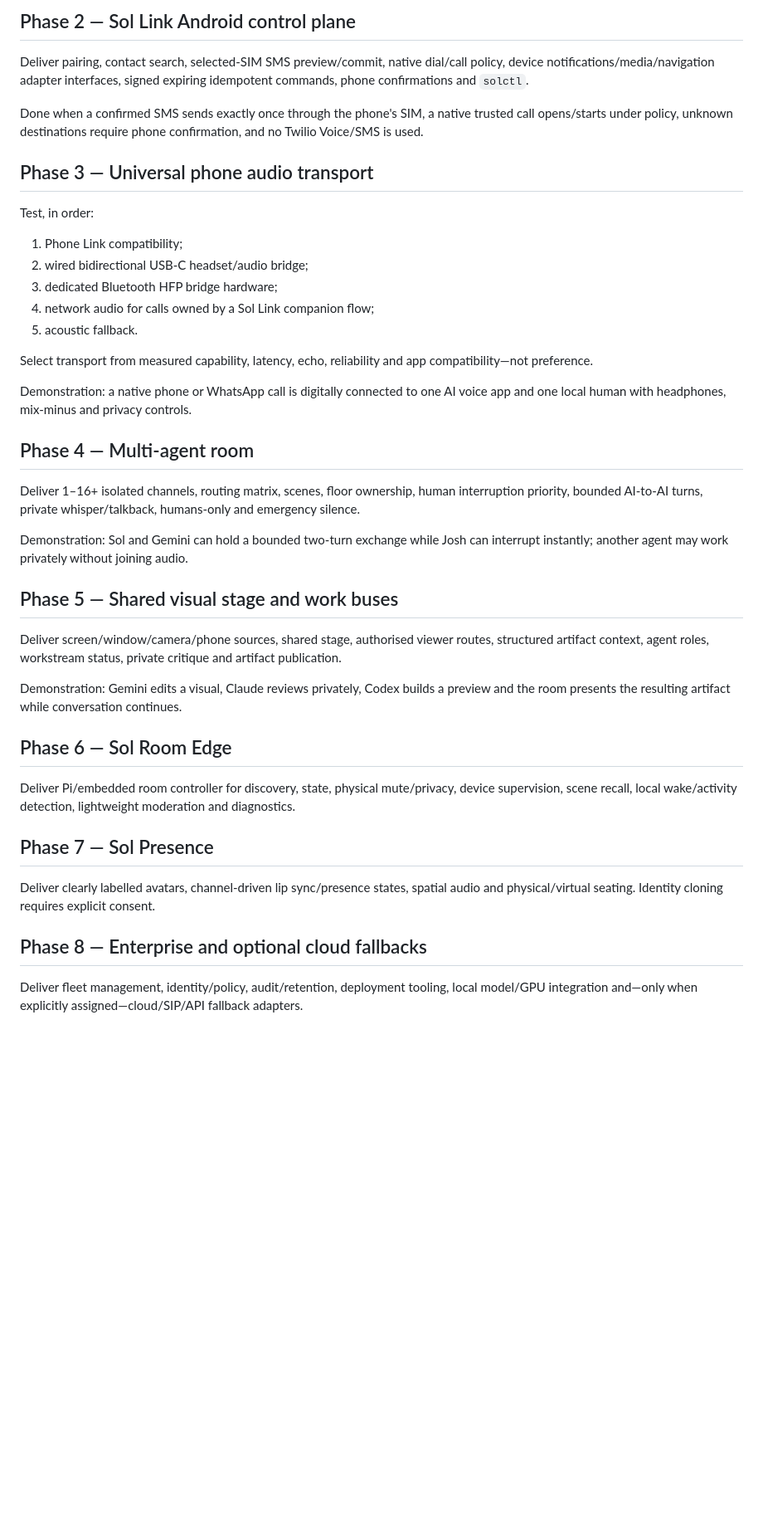
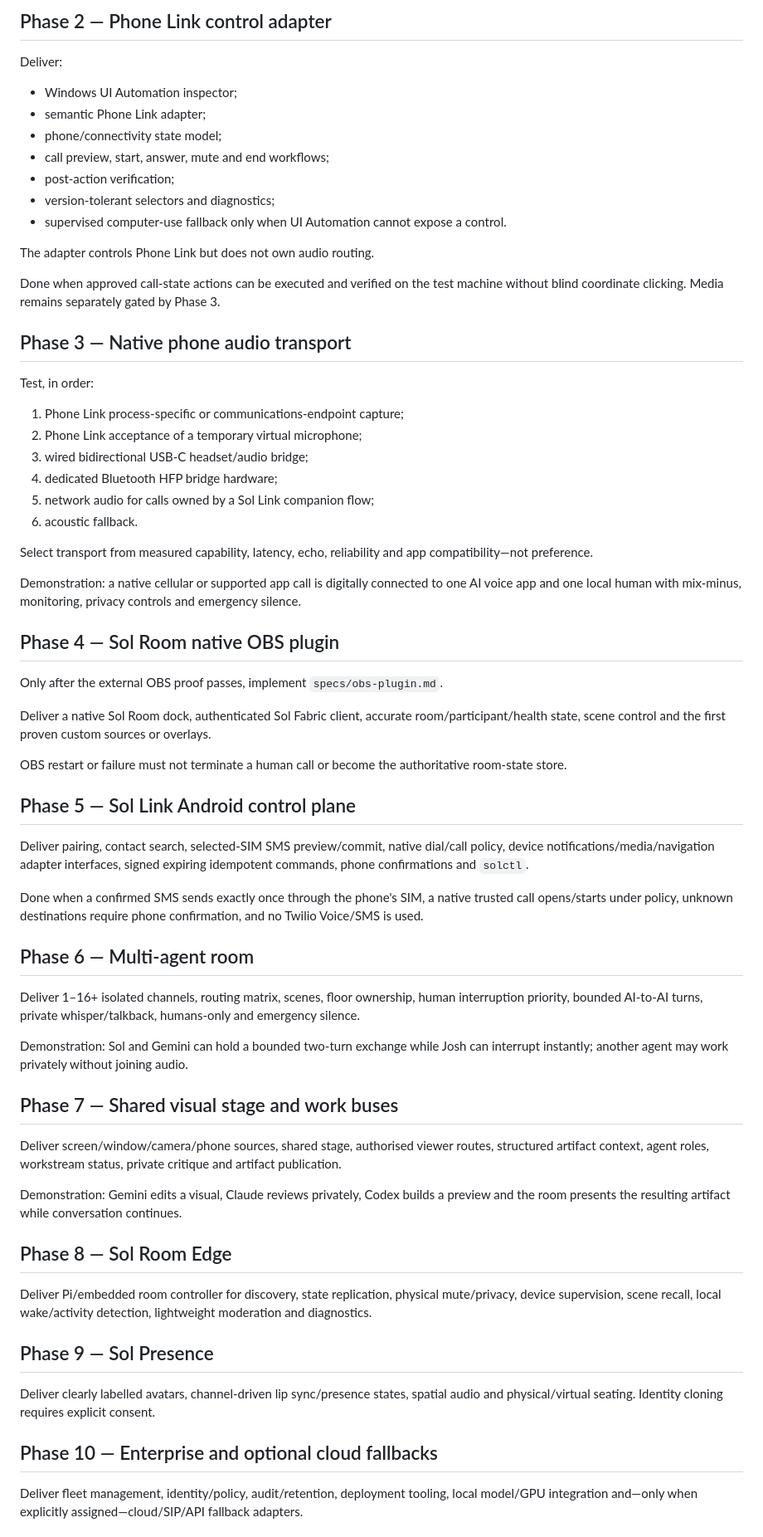
Before and after one commit to blueshirtprogrammer/sol-conference, a Markdown page: CODEX_PROJECT.md, the part around one of its changes. Shown at 83% size. Rendered like a GitHub page; blank space fills up the shorter version.

```diff
--- a/CODEX_PROJECT.md
+++ b/CODEX_PROJECT.md
@@ -40,44 +73,69 @@ Demonstration: a person in a desktop meeting speaks with an existing AI voice ap
 
-## Phase 2 — Sol Link Android control plane
+## Phase 2 — Phone Link control adapter
+
+Deliver:
+
+- Windows UI Automation inspector;
+- semantic Phone Link adapter;
+- phone/connectivity state model;
+- call preview, start, answer, mute and end workflows;
+- post-action verification;
+- version-tolerant selectors and diagnostics;
+- supervised computer-use fallback only when UI Automation cannot expose a control.
+
+The adapter controls Phone Link but does not own audio routing.
+
+Done when approved call-state actions can be executed and verified on the test machine without blind coordinate clicking. Media remains separately gated by Phase 3.
+
+## Phase 3 — Native phone audio transport
+
+Test, in order:
+
+1. Phone Link process-specific or communications-endpoint capture;
+2. Phone Link acceptance of a temporary virtual microphone;
+3. wired bidirectional USB-C headset/audio bridge;
+4. dedicated Bluetooth HFP bridge hardware;
+5. network audio for calls owned by a Sol Link companion flow;
+6. acoustic fallback.
+
+Select transport from measured capability, latency, echo, reliability and app compatibility—not preference.
+
+Demonstration: a native cellular or supported app call is digitally connected to one AI voice app and one local human with mix-minus, monitoring, privacy controls and emergency silence.
+
+## Phase 4 — Sol Room native OBS plugin
+
+Only after the external OBS proof passes, implement `specs/obs-plugin.md`.
+
+Deliver a native Sol Room dock, authenticated Sol Fabric client, accurate room/participant/health state, scene control and the first proven custom sources or overlays.
+
+OBS restart or failure must not terminate a human call or become the authoritative room-state store.
+
+## Phase 5 — Sol Link Android control plane
 
 Deliver pairing, contact search, selected-SIM SMS preview/commit, native dial/call policy, device notifications/media/navigation adapter interfaces, signed expiring idempotent commands, phone confirmations and `solctl`.
 
 Done when a confirmed SMS sends exactly once through the phone's SIM, a native trusted call opens/starts under policy, unknown destinations require phone confirmation, and no Twilio Voice/SMS is used.
 
-## Phase 3 — Universal phone audio transport
-
-Test, in order:
-
-1. Phone Link compatibility;
-2. wired bidirectional USB-C headset/audio bridge;
-3. dedicated Bluetooth HFP bridge hardware;
-4. network audio for calls owned by a Sol Link companion flow;
-5. acoustic fallback.
-
-Select transport from measured capability, latency, echo, reliability and app compatibility—not preference.
-
-Demonstration: a native phone or WhatsApp call is digitally connected to one AI voice app and one local human with headphones, mix-minus and privacy controls.
-
-## Phase 4 — Multi-agent room
+## Phase 6 — Multi-agent room
 
 Deliver 1–16+ isolated channels, routing matrix, scenes, floor ownership, human interruption priority, bounded AI-to-AI turns, private whisper/talkback, humans-only and emergency silence.
 
 Demonstration: Sol and Gemini can hold a bounded two-turn exchange while Josh can interrupt instantly; another agent may work privately without joining audio.
 
-## Phase 5 — Shared visual stage and work buses
+## Phase 7 — Shared visual stage and work buses
 
 Deliver screen/window/camera/phone sources, shared stage, authorised viewer routes, structured artifact context, agent roles, workstream status, private critique and artifact publication.
 
 Demonstration: Gemini edits a visual, Claude reviews privately, Codex builds a preview and the room presents the resulting artifact while conversation continues.
 
-## Phase 6 — Sol Room Edge
+## Phase 8 — Sol Room Edge
 
-Deliver Pi/embedded room controller for discovery, state, physical mute/privacy, device supervision, scene recall, local wake/activity detection, lightweight moderation and diagnostics.
+Deliver Pi/embedded room controller for discovery, state replication, physical mute/privacy, device supervision, scene recall, local wake/activity detection, lightweight moderation and diagnostics.
 
-## Phase 7 — Sol Presence
+## Phase 9 — Sol Presence
 
 Deliver clearly labelled avatars, channel-driven lip sync/presence states, spatial audio and physical/virtual seating. Identity cloning requires explicit consent.
 
-## Phase 8 — Enterprise and optional cloud fallbacks
+## Phase 10 — Enterprise and optional cloud fallbacks
 
 Deliver fleet management, identity/policy, audit/retention, deployment tooling, local model/GPU integration and—only when explicitly assigned—cloud/SIP/API fallback adapters.
```
Also changed, not shown: other parts of CODEX_PROJECT.md (+62 -11 lines).
